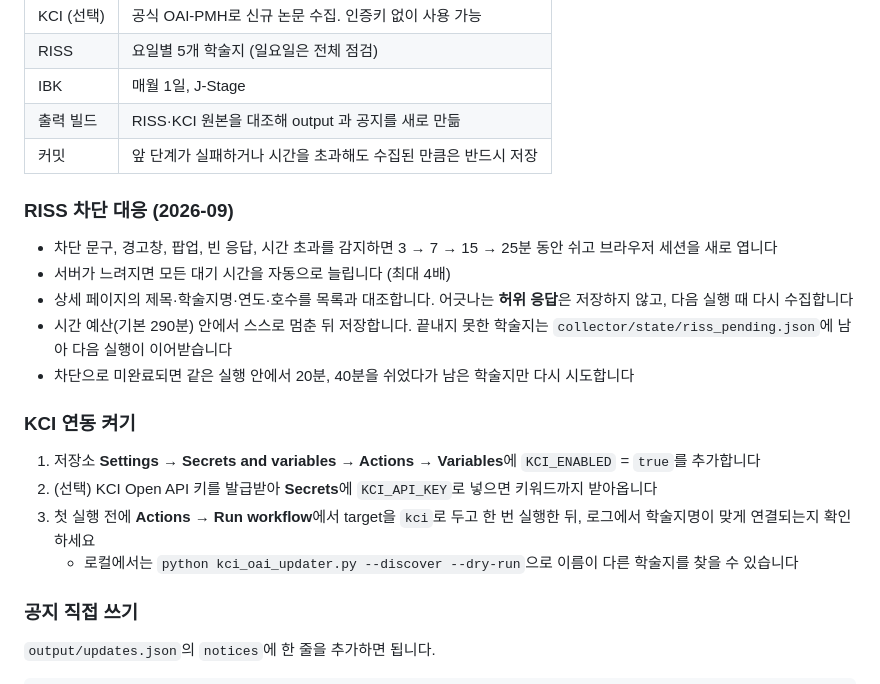
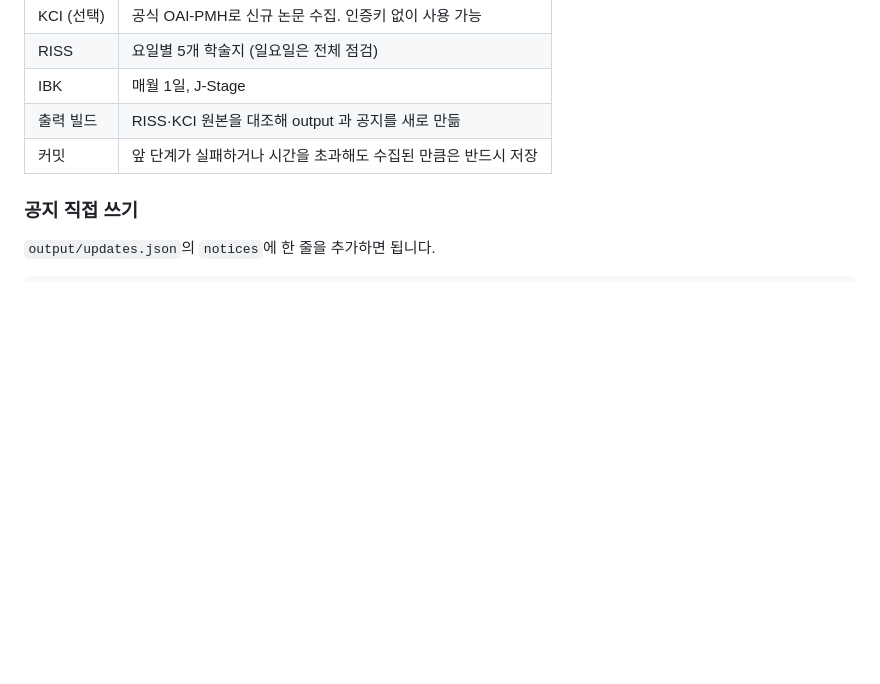
Before and after one commit to HMSeodam/buddhist-studies-portal, a Markdown page: README.md, the part around the change. GitHub-like rendering; blank space fills up the shorter version.

```diff
--- a/README.md
+++ b/README.md
@@ -70,21 +70,6 @@ output/updates.json            공지
 | 출력 빌드 | RISS·KCI 원본을 대조해 output 과 공지를 새로 만듦 |
 | 커밋 | 앞 단계가 실패하거나 시간을 초과해도 수집된 만큼은 반드시 저장 |
 
-### RISS 차단 대응 (2026-09)
-
-- 차단 문구, 경고창, 팝업, 빈 응답, 시간 초과를 감지하면 3 → 7 → 15 → 25분 동안 쉬고 브라우저 세션을 새로 엽니다
-- 서버가 느려지면 모든 대기 시간을 자동으로 늘립니다 (최대 4배)
-- 상세 페이지의 제목·학술지명·연도·호수를 목록과 대조합니다. 어긋나는 **허위 응답**은 저장하지 않고, 다음 실행 때 다시 수집합니다
-- 시간 예산(기본 290분) 안에서 스스로 멈춘 뒤 저장합니다. 끝내지 못한 학술지는 `collector/state/riss_pending.json`에 남아 다음 실행이 이어받습니다
-- 차단으로 미완료되면 같은 실행 안에서 20분, 40분을 쉬었다가 남은 학술지만 다시 시도합니다
-
-### KCI 연동 켜기
-
-1. 저장소 **Settings → Secrets and variables → Actions → Variables**에 `KCI_ENABLED` = `true`를 추가합니다
-2. (선택) KCI Open API 키를 발급받아 **Secrets**에 `KCI_API_KEY`로 넣으면 키워드까지 받아옵니다
-3. 첫 실행 전에 **Actions → Run workflow**에서 target을 `kci`로 두고 한 번 실행한 뒤, 로그에서 학술지명이 맞게 연결되는지 확인하세요
-   - 로컬에서는 `python kci_oai_updater.py --discover --dry-run`으로 이름이 다른 학술지를 찾을 수 있습니다
-
 ### 공지 직접 쓰기
 
 `output/updates.json`의 `notices`에 한 줄을 추가하면 됩니다.
```
